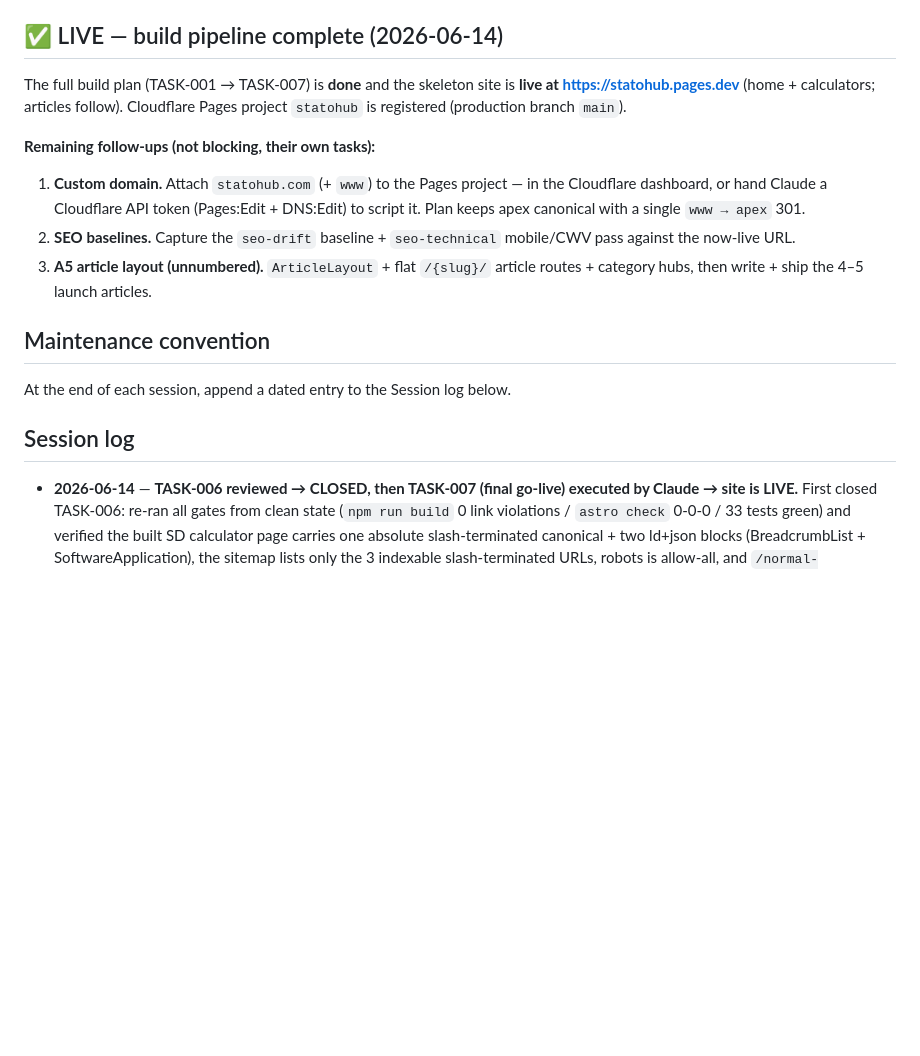
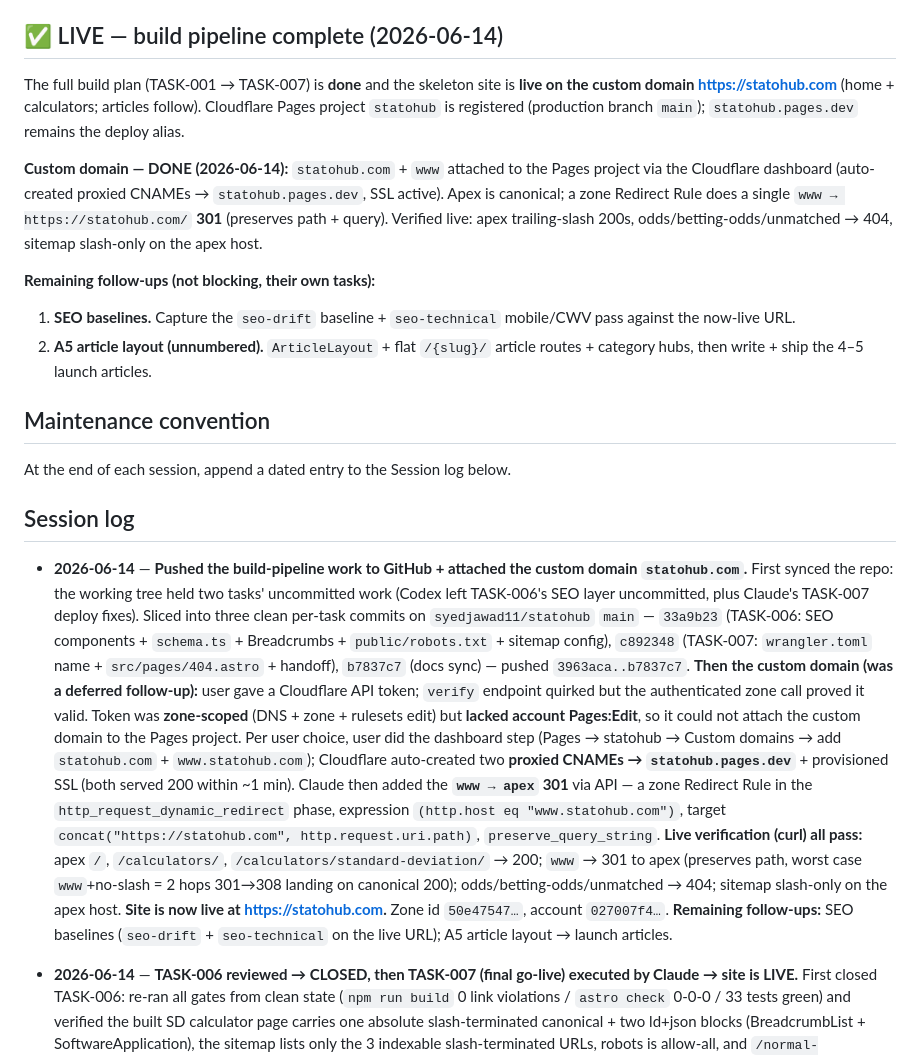
Before and after one commit to syedjawad11/statohub, a Markdown page: CLAUDE.md, the part around the change. Drawn GitHub-style; blank space fills up the shorter version.

Commit message:
docs: custom domain statohub.com live (www -> apex 301)
Custom domains statohub.com + www attached to the Pages project; apex
canonical with a single www -> apex 301 zone Redirect Rule. Verified live.

Co-Authored-By: Claude Opus 4.8 <noreply@anthropic.com>

```diff
--- a/CLAUDE.md
+++ b/CLAUDE.md
@@ -34,17 +34,21 @@ Cloudflare Pages. Built from the completed SEO study + content-architecture in
 ## ✅ LIVE — build pipeline complete (2026-06-14)
 
 The full build plan (TASK-001 → TASK-007) is **done** and the skeleton site is
-**live at https://statohub.pages.dev** (home + calculators; articles follow).
-Cloudflare Pages project `statohub` is registered (production branch `main`).
+**live on the custom domain https://statohub.com** (home + calculators; articles
+follow). Cloudflare Pages project `statohub` is registered (production branch
+`main`); `statohub.pages.dev` remains the deploy alias.
+
+**Custom domain — DONE (2026-06-14):** `statohub.com` + `www` attached to the
+Pages project via the Cloudflare dashboard (auto-created proxied CNAMEs →
+`statohub.pages.dev`, SSL active). Apex is canonical; a zone Redirect Rule does a
+single `www → https://statohub.com/` **301** (preserves path + query). Verified
+live: apex trailing-slash 200s, odds/betting-odds/unmatched → 404, sitemap
+slash-only on the apex host.
 
 **Remaining follow-ups (not blocking, their own tasks):**
-1. **Custom domain.** Attach `statohub.com` (+ `www`) to the Pages project — in
-   the Cloudflare dashboard, or hand Claude a Cloudflare API token (Pages:Edit +
-   DNS:Edit) to script it. Plan keeps apex canonical with a single `www → apex`
-   301.
-2. **SEO baselines.** Capture the `seo-drift` baseline + `seo-technical`
+1. **SEO baselines.** Capture the `seo-drift` baseline + `seo-technical`
    mobile/CWV pass against the now-live URL.
-3. **A5 article layout (unnumbered).** `ArticleLayout` + flat `/{slug}/` article
+2. **A5 article layout (unnumbered).** `ArticleLayout` + flat `/{slug}/` article
    routes + category hubs, then write + ship the 4–5 launch articles.
 
 ## Maintenance convention
@@ -52,6 +56,33 @@ Cloudflare Pages project `statohub` is registered (production branch `main`).
 At the end of each session, append a dated entry to the Session log below.
 
 ## Session log
+
+- **2026-06-14** — **Pushed the build-pipeline work to GitHub + attached the
+  custom domain `statohub.com`.** First synced the repo: the working tree held
+  two tasks' uncommitted work (Codex left TASK-006's SEO layer uncommitted, plus
+  Claude's TASK-007 deploy fixes). Sliced into three clean per-task commits on
+  `syedjawad11/statohub` `main` — `33a9b23` (TASK-006: SEO components +
+  `schema.ts` + Breadcrumbs + `public/robots.txt` + sitemap config),
+  `c892348` (TASK-007: `wrangler.toml` name + `src/pages/404.astro` + handoff),
+  `b7837c7` (docs sync) — pushed `3963aca..b7837c7`. **Then the custom domain
+  (was a deferred follow-up):** user gave a Cloudflare API token; `verify`
+  endpoint quirked but the authenticated zone call proved it valid. Token was
+  **zone-scoped** (DNS + zone + rulesets edit) but **lacked account Pages:Edit**,
+  so it could not attach the custom domain to the Pages project. Per user choice,
+  user did the dashboard step (Pages → statohub → Custom domains → add
+  `statohub.com` + `www.statohub.com`); Cloudflare auto-created two **proxied
+  CNAMEs → `statohub.pages.dev`** + provisioned SSL (both served 200 within
+  ~1 min). Claude then added the **`www → apex` 301** via API — a zone Redirect
+  Rule in the `http_request_dynamic_redirect` phase, expression
+  `(http.host eq "www.statohub.com")`, target
+  `concat("https://statohub.com", http.request.uri.path)`, `preserve_query_string`.
+  **Live verification (curl) all pass:** apex `/`, `/calculators/`,
+  `/calculators/standard-deviation/` → 200; `www` → 301 to apex (preserves path,
+  worst case `www`+no-slash = 2 hops 301→308 landing on canonical 200);
+  odds/betting-odds/unmatched → 404; sitemap slash-only on the apex host.
+  **Site is now live at https://statohub.com.** Zone id `50e47547…`, account
+  `027007f4…`. **Remaining follow-ups:** SEO baselines (`seo-drift` +
+  `seo-technical` on the live URL); A5 article layout → launch articles.
 
 - **2026-06-14** — **TASK-006 reviewed → CLOSED, then TASK-007 (final go-live)
   executed by Claude → site is LIVE.** First closed TASK-006: re-ran all gates
```
Also changed, not shown: handoff/TASK-007-cloudflare-pages-deploy.md (+15 -5 lines).
